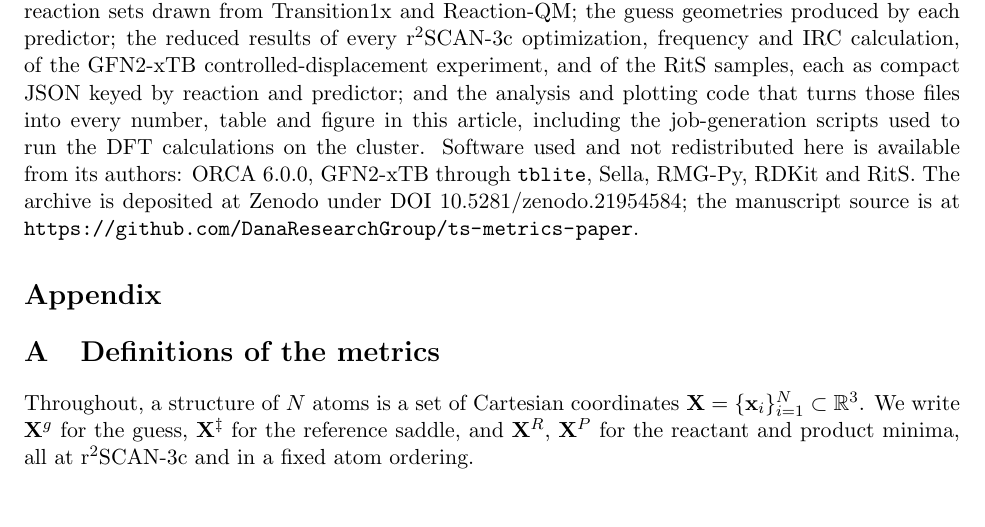
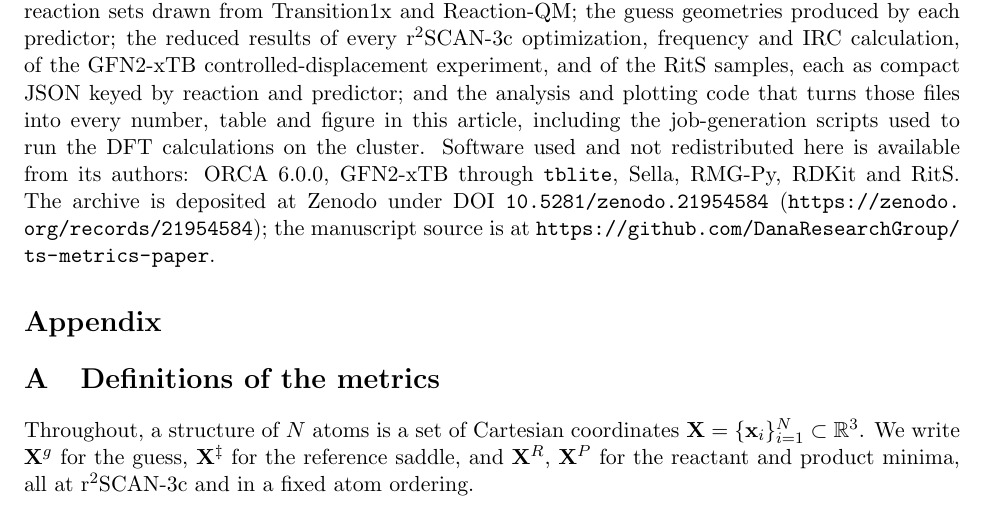
Before and after one commit to DanaResearchGroup/ts-metrics-paper, a LaTeX paper (docs/paper.tex): part of page 18 of 23, cut so that both start at the same text. Compiled offline with pdfLaTeX.

Commit message:
Show the Zenodo record URL beside the DOI, and stop the DOI hyphenating
Adds (https://zenodo.org/records/21954584) after the DOI in the availability
statement. Verified against the live record: published, open access, CC BY 4.0,
all seven files present.

The DOI itself was being hyphenated across the line break as
"10.5281/zen-odo.21954584", which breaks it as an identifier. Wrapping the link
text in \nolinkurl lets it break without an inserted hyphen. Checked on the
rendered page, not just the source.

Co-Authored-By: Claude Opus 5 <noreply@anthropic.com>

```diff
--- a/docs/paper.tex
+++ b/docs/paper.tex
@@ -918,8 +918,9 @@ job-generation scripts used to run the DFT calculations on the cluster. Software
 used and not redistributed here is available from its authors: ORCA~6.0.0,
 GFN2-xTB through \texttt{tblite}, Sella, RMG-Py, RDKit and RitS. The archive is
 deposited at Zenodo under DOI~\href{https://doi.org/10.5281/zenodo.21954584}
-{10.5281/zenodo.21954584}; the manuscript source is at
-\url{https://github.com/DanaResearchGroup/ts-metrics-paper}.
+{\nolinkurl{10.5281/zenodo.21954584}}
+(\url{https://zenodo.org/records/21954584}); the manuscript source is
+at~\url{https://github.com/DanaResearchGroup/ts-metrics-paper}.
 \end{sloppypar}
 
 \appendix
```
Also changed, not shown: docs/paper.pdf.
